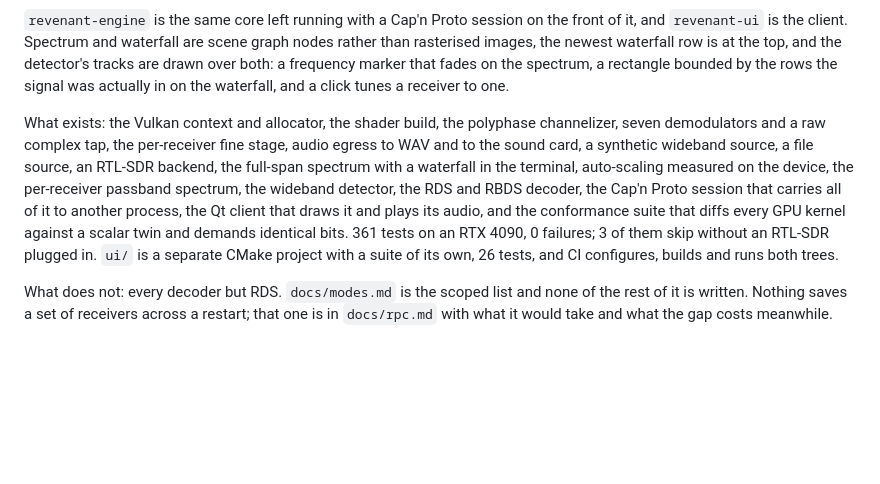
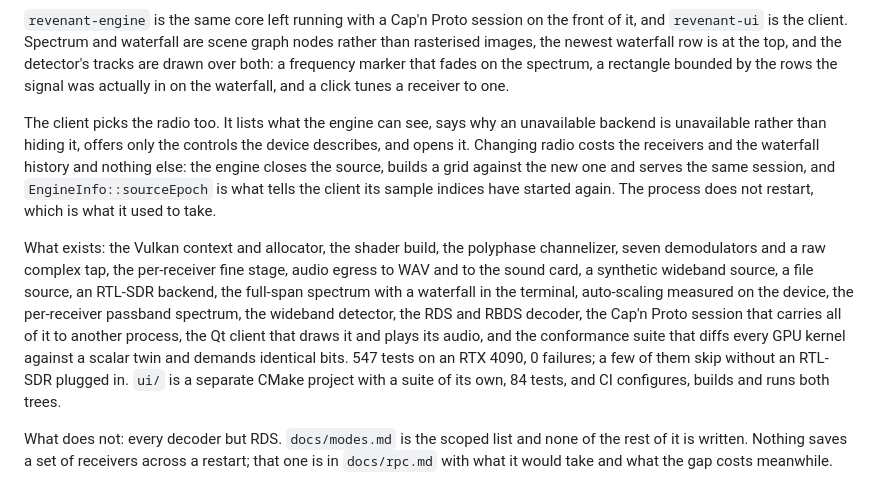
Before and after one commit to Locke-Werks/Revenant, a Markdown page: README.md, the part around the change. Drawn GitHub-style; blank space fills up the shorter version.

Commit message:
Bring the README's counts and the client's description up to date
547 tests and 84 in the client suite, not 361 and 26. Both had drifted with the
work rather than being wrong when written, which is why the sentence says a few
skip without an RTL-SDR instead of naming three.

And a paragraph on the picker, because the client choosing the radio is the part
of M2 a reader would otherwise have to find in docs/rpc.md: changing radio now
costs the receivers and the waterfall history and not a process restart.

```diff
--- a/README.md
+++ b/README.md
@@ -113,6 +113,14 @@ at the top, and the detector's tracks are drawn over both: a frequency marker
 that fades on the spectrum, a rectangle bounded by the rows the signal was
 actually in on the waterfall, and a click tunes a receiver to one.
 
+The client picks the radio too. It lists what the engine can see, says why an
+unavailable backend is unavailable rather than hiding it, offers only the
+controls the device describes, and opens it. Changing radio costs the receivers
+and the waterfall history and nothing else: the engine closes the source, builds
+a grid against the new one and serves the same session, and
+`EngineInfo::sourceEpoch` is what tells the client its sample indices have
+started again. The process does not restart, which is what it used to take.
+
 What exists: the Vulkan context and allocator, the shader build, the polyphase
 channelizer, seven demodulators and a raw complex tap, the per-receiver fine
 stage, audio egress to WAV and to the sound card, a synthetic wideband source,
@@ -121,10 +129,10 @@ the terminal, auto-scaling measured on the device, the per-receiver passband
 spectrum, the wideband detector, the RDS and RBDS decoder, the Cap'n Proto
 session that carries all of it to another process, the Qt client that draws it
 and plays its audio, and the conformance suite that diffs every GPU kernel
-against a scalar twin and demands identical bits. 361 tests on an RTX 4090,
-0 failures; 3 of them skip without an RTL-SDR plugged in. `ui/` is a separate
-CMake project with a suite of its own, 26 tests, and CI configures, builds and
-runs both trees.
+against a scalar twin and demands identical bits. 547 tests on an RTX 4090,
+0 failures; a few of them skip without an RTL-SDR plugged in. `ui/` is a
+separate CMake project with a suite of its own, 84 tests, and CI configures,
+builds and runs both trees.
 
 What does not: every decoder but RDS. `docs/modes.md` is the scoped list and
 none of the rest of it is written. Nothing saves a set of receivers across a
```
